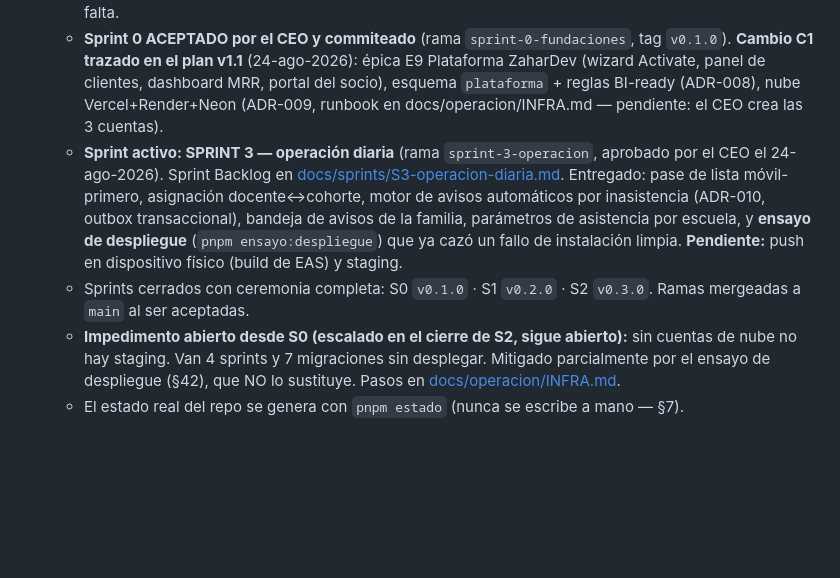
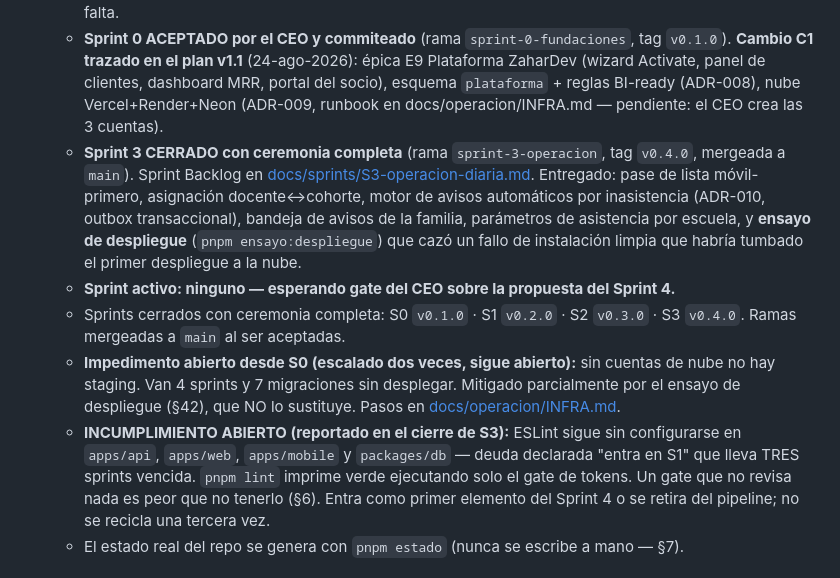
Before and after one commit to abrahag40/schoolProyect, a Markdown page: CLAUDE.md, the part around the change. GitHub-like rendering; blank space fills up the shorter version.

```diff
--- a/CLAUDE.md
+++ b/CLAUDE.md
@@ -30,9 +30,11 @@ Toda propuesta, recomendación, advertencia o decisión DEBE:
 - **PLAN MAESTRO v1.0 — OFICIALIZADO por el CEO el 23-ago-2026. ES LA FUENTE DE LA VERDAD: https://claude.ai/code/artifact/8bab40f8-e83a-4587-8514-a8c3fa41bfc4** — Product Goal, épicas E1–E8 con triple justificación, Sprints 0–5 especificados en 10 campos + S6–S12 en resolución media (rolling-wave §19), R2/R3/cartera, DoD 3 capas, DoR, ADR-001..007, decisiones §1–§25, gobernanza, métricas y bitácora D1–D13.
   - **Regla vigente:** ningún desarrollo fuera del plan. Toda petición nueva pasa por el mecanismo de 3 salidas (entra y algo sale / se cierra el sprint / va al backlog). Callarse y ejecutar fuera del plan es la falta.
   - **Sprint 0 ACEPTADO por el CEO y commiteado** (rama `sprint-0-fundaciones`, tag `v0.1.0`). **Cambio C1 trazado en el plan v1.1** (24-ago-2026): épica E9 Plataforma ZaharDev (wizard Activate, panel de clientes, dashboard MRR, portal del socio), esquema `plataforma` + reglas BI-ready (ADR-008), nube Vercel+Render+Neon (ADR-009, runbook en docs/operacion/INFRA.md — pendiente: el CEO crea las 3 cuentas).
-  - **Sprint activo: SPRINT 3 — operación diaria** (rama `sprint-3-operacion`, aprobado por el CEO el 24-ago-2026). Sprint Backlog en [docs/sprints/S3-operacion-diaria.md](docs/sprints/S3-operacion-diaria.md). Entregado: pase de lista móvil-primero, asignación docente↔cohorte, motor de avisos automáticos por inasistencia (ADR-010, outbox transaccional), bandeja de avisos de la familia, parámetros de asistencia por escuela, y **ensayo de despliegue** (`pnpm ensayo:despliegue`) que ya cazó un fallo de instalación limpia. **Pendiente:** push en dispositivo físico (build de EAS) y staging.
-  - Sprints cerrados con ceremonia completa: S0 `v0.1.0` · S1 `v0.2.0` · S2 `v0.3.0`. Ramas mergeadas a `main` al ser aceptadas.
-  - **Impedimento abierto desde S0 (escalado en el cierre de S2, sigue abierto):** sin cuentas de nube no hay staging. Van 4 sprints y 7 migraciones sin desplegar. Mitigado parcialmente por el ensayo de despliegue (§42), que NO lo sustituye. Pasos en [docs/operacion/INFRA.md](docs/operacion/INFRA.md).
+  - **Sprint 3 CERRADO con ceremonia completa** (rama `sprint-3-operacion`, tag `v0.4.0`, mergeada a `main`). Sprint Backlog en [docs/sprints/S3-operacion-diaria.md](docs/sprints/S3-operacion-diaria.md). Entregado: pase de lista móvil-primero, asignación docente↔cohorte, motor de avisos automáticos por inasistencia (ADR-010, outbox transaccional), bandeja de avisos de la familia, parámetros de asistencia por escuela, y **ensayo de despliegue** (`pnpm ensayo:despliegue`) que cazó un fallo de instalación limpia que habría tumbado el primer despliegue a la nube.
+  - **Sprint activo: ninguno — esperando gate del CEO sobre la propuesta del Sprint 4.**
+  - Sprints cerrados con ceremonia completa: S0 `v0.1.0` · S1 `v0.2.0` · S2 `v0.3.0` · S3 `v0.4.0`. Ramas mergeadas a `main` al ser aceptadas.
+  - **Impedimento abierto desde S0 (escalado dos veces, sigue abierto):** sin cuentas de nube no hay staging. Van 4 sprints y 7 migraciones sin desplegar. Mitigado parcialmente por el ensayo de despliegue (§42), que NO lo sustituye. Pasos en [docs/operacion/INFRA.md](docs/operacion/INFRA.md).
+  - **INCUMPLIMIENTO ABIERTO (reportado en el cierre de S3):** ESLint sigue sin configurarse en `apps/api`, `apps/web`, `apps/mobile` y `packages/db` — deuda declarada "entra en S1" que lleva TRES sprints vencida. `pnpm lint` imprime verde ejecutando solo el gate de tokens. Un gate que no revisa nada es peor que no tenerlo (§6). Entra como primer elemento del Sprint 4 o se retira del pipeline; no se recicla una tercera vez.
   - El estado real del repo se genera con `pnpm estado` (nunca se escribe a mano — §7).
 
 ## Protocolo de cierre de sprint (obligatorio, instrucción del CEO 24-ago-2026)
```
Also changed, not shown: CHANGELOG.md (+10 -0 lines).
